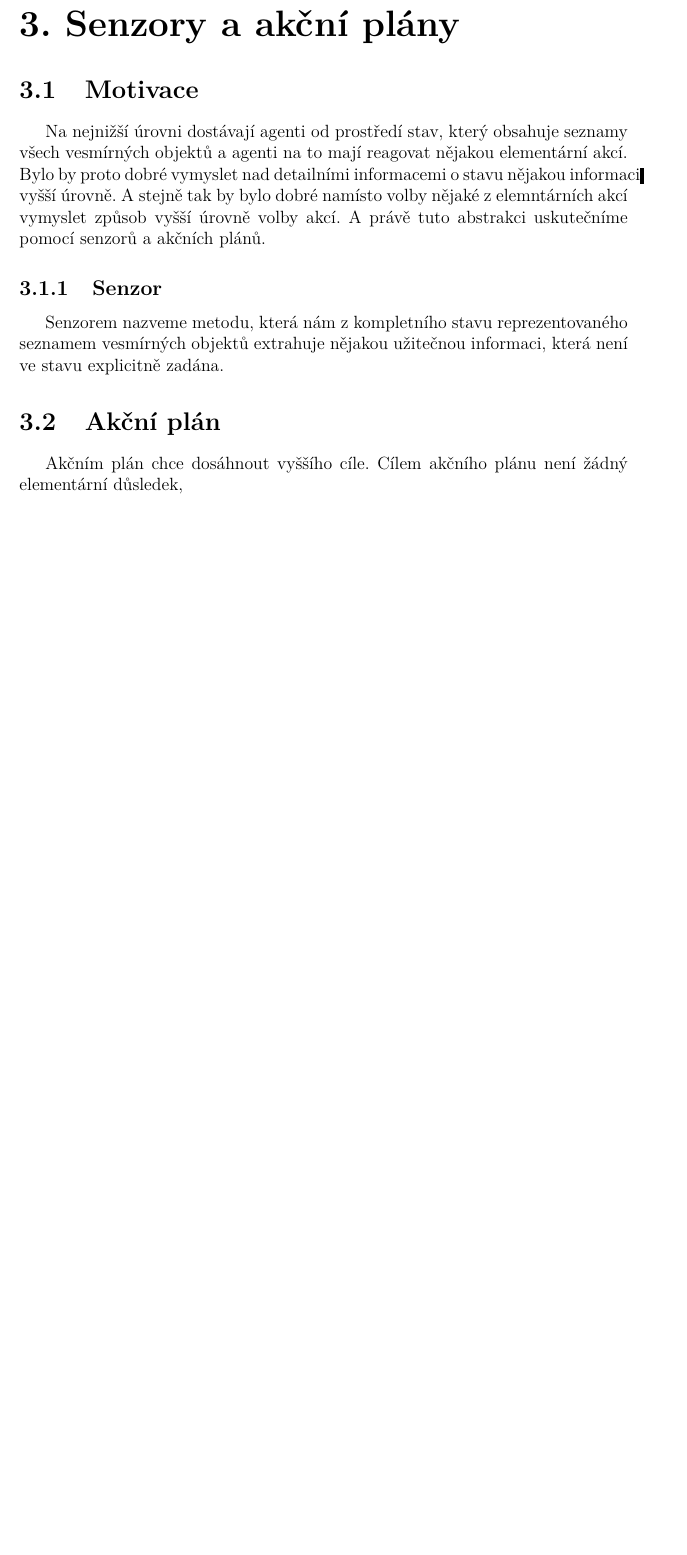
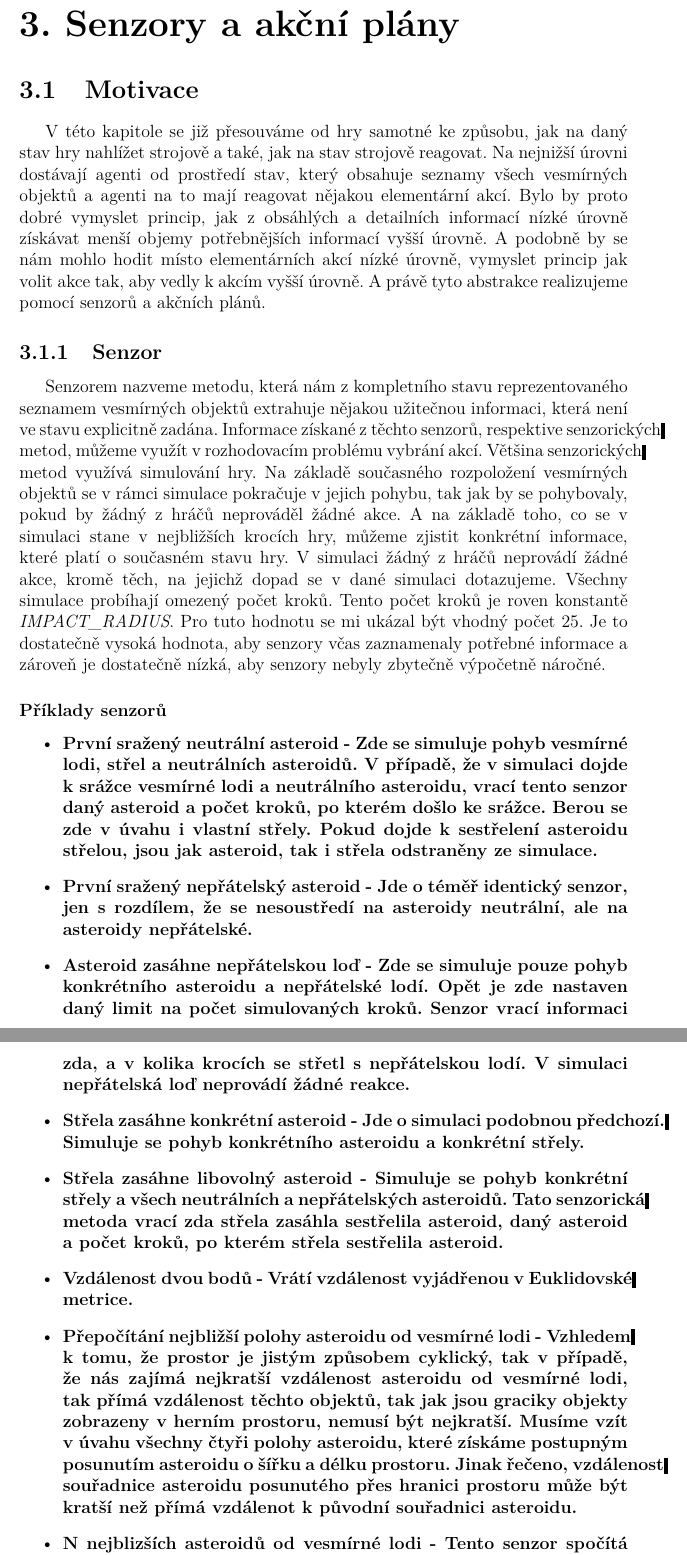
Before and after one commit to PremekBasta/Asteroids, a LaTeX thesis (bp/prace.tex, which reads bp/kap03.tex): part of page 15 of 20 before the commit and two parts of pages 15 and 16 of 22 after it, the two joined at a grey line, cut so that both start at the same text, the shorter picture padded with empty space. The pictures show the PDF file bp/prace.pdf that the author committed with the source.

Commit message:
bp - senzory

```diff
--- a/bp/kap03.tex
+++ b/bp/kap03.tex
@@ -1,14 +1,54 @@
 \chapter{Senzory a akční plány}
 
 \section{Motivace}
+V této kapitole se již přesouváme od hry samotné ke způsobu, jak na daný stav hry nahlížet strojově a také, jak na stav strojově reagovat.
 Na nejnižší úrovni dostávají agenti od prostředí stav, který obsahuje seznamy všech vesmírných objektů a agenti na to mají reagovat nějakou elementární akcí.
-Bylo by proto dobré vymyslet nad detailními informacemi o stavu nějakou informaci vyšší úrovně. A stejně tak by bylo dobré namísto volby nějaké z elemntárních akcí vymyslet způsob vyšší úrovně volby akcí.
-A právě tuto abstrakci uskutečníme pomocí senzorů a akčních plánů.
+Bylo by proto dobré vymyslet princip, jak z obsáhlých a detailních informací nízké úrovně získávat menší objemy potřebnějších informací vyšší úrovně.
+A podobně by se nám mohlo hodit místo elementárních akcí nízké úrovně, vymyslet princip jak volit akce tak, aby vedly k akcím vyšší úrovně.
+A právě tyto abstrakce realizujeme pomocí senzorů a akčních plánů.
 \subsection{Senzor}
 
 Senzorem nazveme metodu, která nám z kompletního stavu reprezentovaného seznamem vesmírných objektů extrahuje nějakou užitečnou informaci, která není ve stavu explicitně zadána.
-\section{Akční plán}
-Akčním plán chce dosáhnout vyššího cíle. Cílem akčního plánu není žádný elementární důsledek,
+Informace získané z těchto senzorů, respektive senzorických metod, můžeme využít v rozhodovacím problému vybrání akcí.
+Většina senzorických metod využívá simulování hry. Na základě současného rozpoložení vesmírných objektů se v rámci simulace pokračuje v jejich pohybu, tak jak by se pohybovaly, pokud by žádný z hráčů neprováděl žádné akce.
+A na základě toho, co se v simulaci stane v nejbližších krocích hry, můžeme zjistit konkrétní informace, které platí o současném stavu hry.
+V simulaci žádný z hráčů neprovádí žádné akce, kromě těch, na jejichž dopad se v dané simulaci dotazujeme.
+Všechny simulace probíhají omezený počet kroků. Tento počet kroků je roven konstantě \emph{\uppercase{Impact\_radius}}. Pro tuto hodnotu se mi ukázal být vhodný počet 25.
+Je to dostatečně vysoká hodnota, aby senzory včas zaznamenaly potřebné informace a zároveň je dostatečně nízká, aby senzory nebyly zbytečně výpočetně náročné.
+
+
+\subsubsection{Příklady senzorů}
+\begin{itemize}
+    \item \bf{První sražený neutrální asteroid} - Zde se simuluje pohyb vesmírné lodi, střel a neutrálních asteroidů.
+    V případě, že v simulaci dojde k srážce vesmírné lodi a neutrálního asteroidu, vrací tento senzor daný asteroid a počet kroků, po kterém došlo ke srážce.
+    Berou se zde v úvahu i vlastní střely. Pokud dojde k sestřelení asteroidu střelou, jsou jak asteroid, tak i střela odstraněny ze simulace.
+    \item První sražený nepřátelský asteroid - Jde o téměř identický senzor, jen s rozdílem, že se nesoustředí na asteroidy neutrální, ale na asteroidy nepřátelské.
+    \item Asteroid zasáhne nepřátelskou loď - Zde se simuluje pouze pohyb konkrétního asteroidu a nepřátelské lodí.
+    Opět je zde nastaven daný limit na počet simulovaných kroků.
+    Senzor vrací informaci zda, a v kolika krocích se střetl s nepřátelskou lodí.
+    V simulaci nepřátelská loď neprovádí žádné reakce.
+    \item Střela zasáhne konkrétní asteroid - Jde o simulaci podobnou předchozí. Simuluje se pohyb konkrétního asteroidu a konkrétní střely.
+    \item Střela zasáhne libovolný asteroid - Simuluje se pohyb konkrétní střely a všech neutrálních a nepřátelských asteroidů.
+        Tato senzorická metoda vrací zda střela zasáhla sestřelila asteroid, daný asteroid a počet kroků, po kterém střela sestřelila asteroid.
+    \item Vzdálenost dvou bodů - Vrátí vzdálenost vyjádřenou v Euklidovské metrice.
+    \item Přepočítání nejbližší polohy asteroidu od vesmírné lodi - Vzhledem k tomu, že prostor je jistým způsobem cyklický, tak v případě, že nás zajímá nejkratší vzdálenost asteroidu od vesmírné lodi, tak přímá vzdálenost těchto objektů, tak jak jsou graciky objekty zobrazeny v herním prostoru, nemusí být nejkratší.
+        Musíme vzít v úvahu všechny čtyři polohy asteroidu, které získáme postupným posunutím asteroidu o šířku a délku prostoru.
+        Jinak řečeno, vzdálenost souřadnice asteroidu posunutého přes hranici prostoru může být kratší než přímá vzdálenot k původní souřadnici asteroidu.
+    \item N nejblizších asteroidů od vesmírné lodi - Tento senzor spočítá nejkratší vzdálenosti vesmírné lodi ke všem asteroidům ve hře a vrátí relativní polohu N nejbližších z nich k vesmírné lodi.
+
+\end{itemize}
+
+
+\begin{figure}[p]
+
+    \includegraphics[width=150mm, height=100mm]{./Obrazky/N_nearest_asteroids.png}
+    \caption{Ukázka senzoru "N nejbližších asteroidů od vesmírné lodi" pro N=3}
+    \label{obr02:}
+    \end{figure}
+
+
+\subsection{Akční plán}
+
 
 \section{Jednotliv plány}
 \subsection{Útok}
```
Also changed, not shown: bp/kap01.tex (+1 -1 lines), bp/uvod.tex (+3 -4 lines), bp/Obrazky/N_nearest_asteroids.png (added), bp/prace.pdf, 17 other files.
